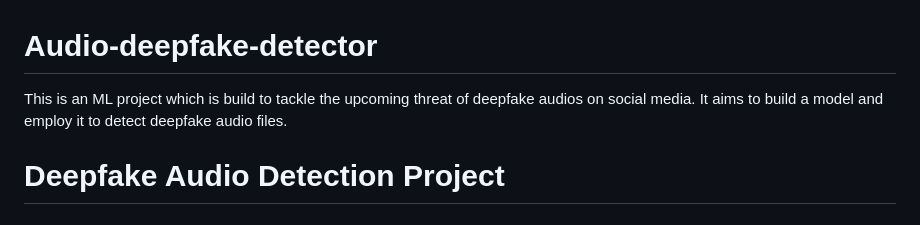
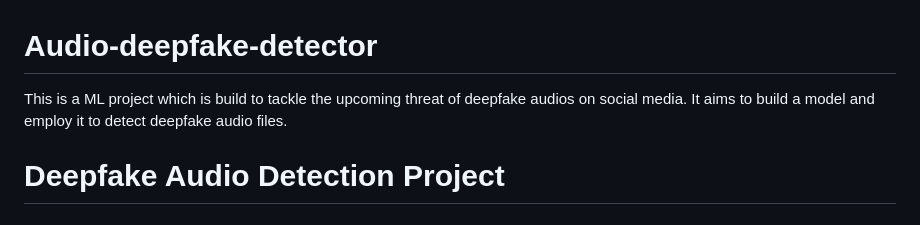
Before and after one commit to UtkarshP07/Audio-deepfake-detector, a Markdown page: README.md, the part around the change. GitHub-like rendering.

```diff
--- a/README.md
+++ b/README.md
@@ -1,5 +1,5 @@
 # Audio-deepfake-detector
-This is an ML project which is build to tackle the upcoming threat of deepfake audios on social media. It aims to build a model and employ it to detect deepfake audio files.
+This is a ML project which is build to tackle the upcoming threat of deepfake audios on social media. It aims to build a model and employ it to detect deepfake audio files.
 
 # Deepfake Audio Detection Project
 
```
